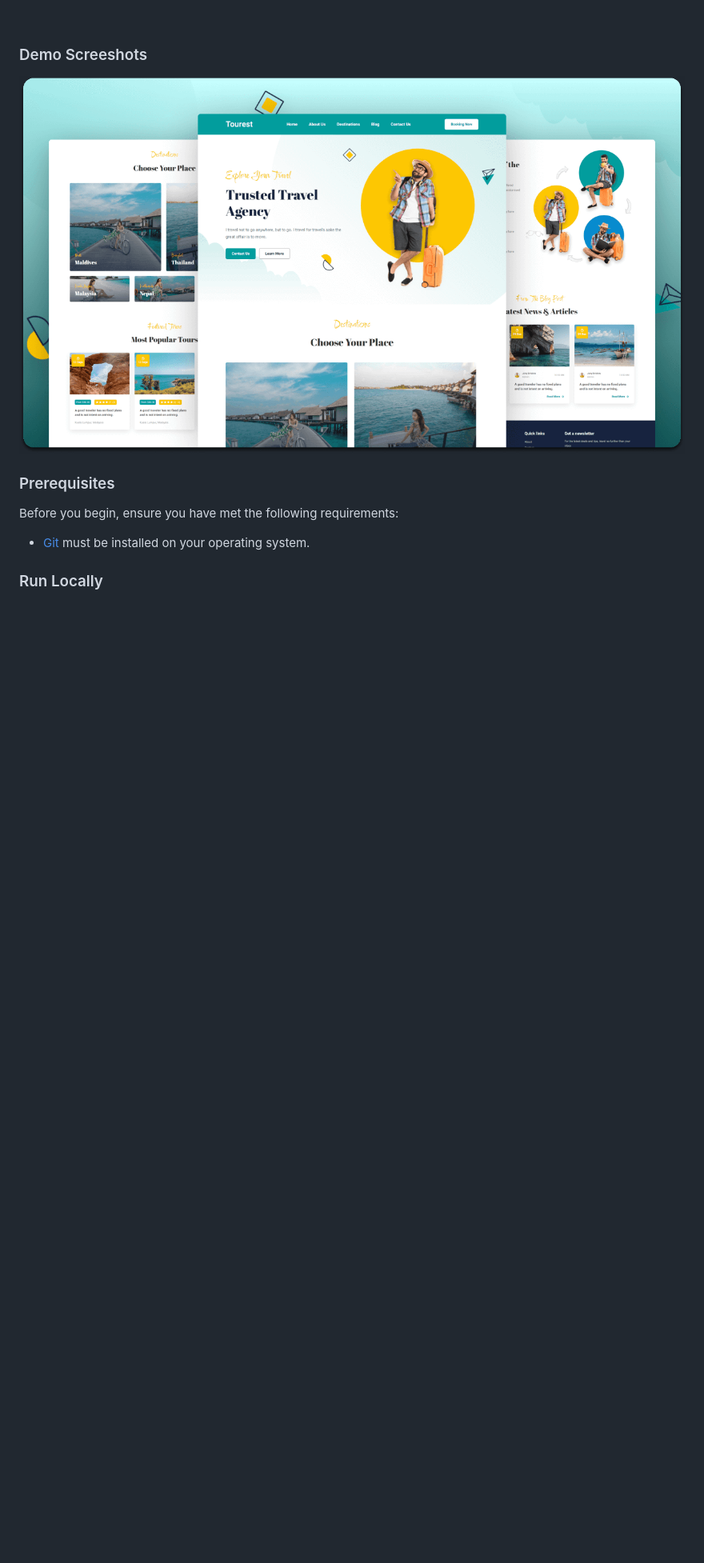
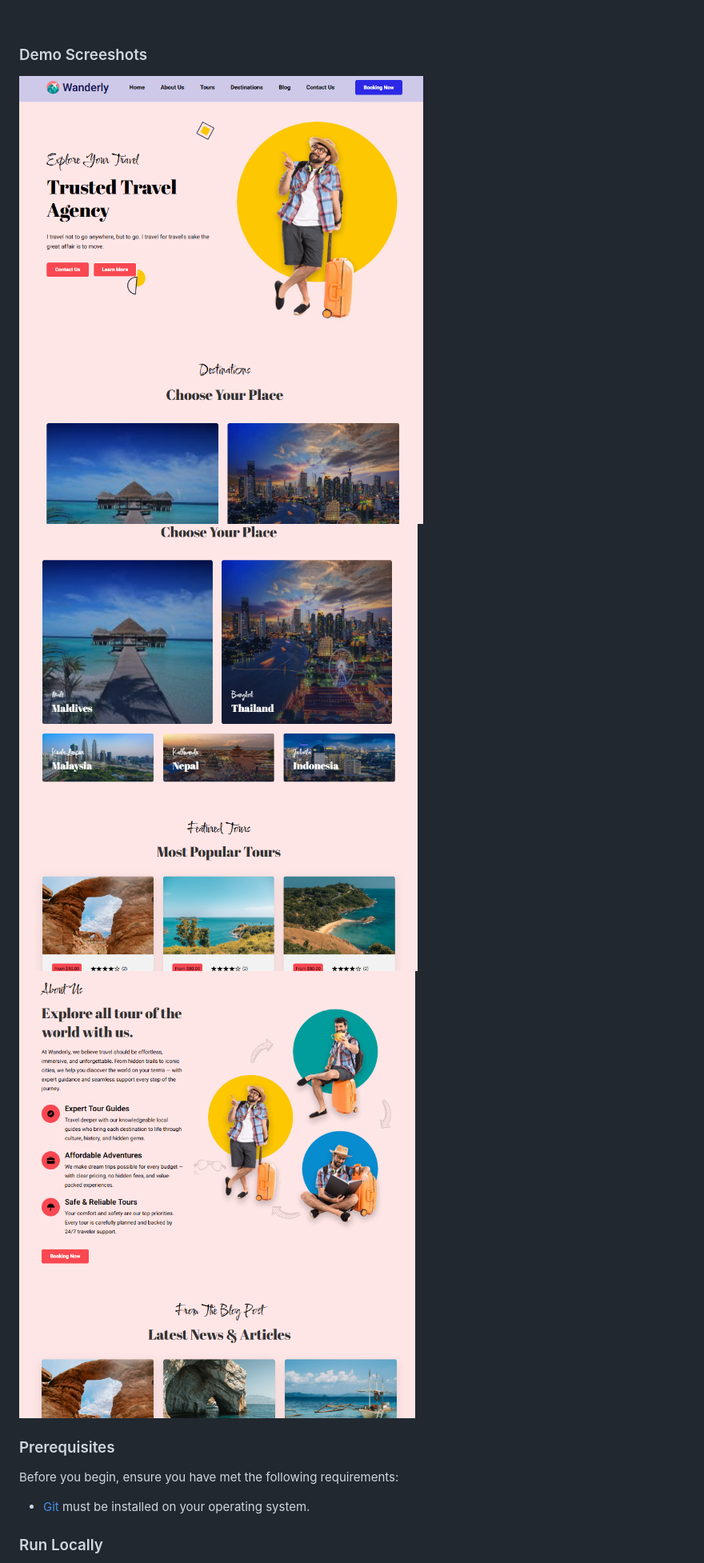
Before and after one commit to arkodasgupta0412/Wanderly, a Markdown page: README.md, the part around the change. Shown: that part at 80% size. GitHub-like rendering; pictures changed too: readme-images/desktop.png (deleted), readme-images/pic1.png (added), readme-images/pic2.png (added); blank space fills up the shorter version.

```diff
--- a/README.md
+++ b/README.md
@@ -11,7 +11,9 @@
 
 ### Demo Screeshots
 
-![Wanderly Desktop Demo](./readme-images/desktop.png "Desktop Demo")
+![Wanderly Desktop Demo](./readme-images/pic1.png "Desktop Demo")
+![Wanderly Desktop Demo](./readme-images/pic2.png "Desktop Demo")
+![Wanderly Desktop Demo](./readme-images/pic3.png "Desktop Demo")
 
 ### Prerequisites
 
```
